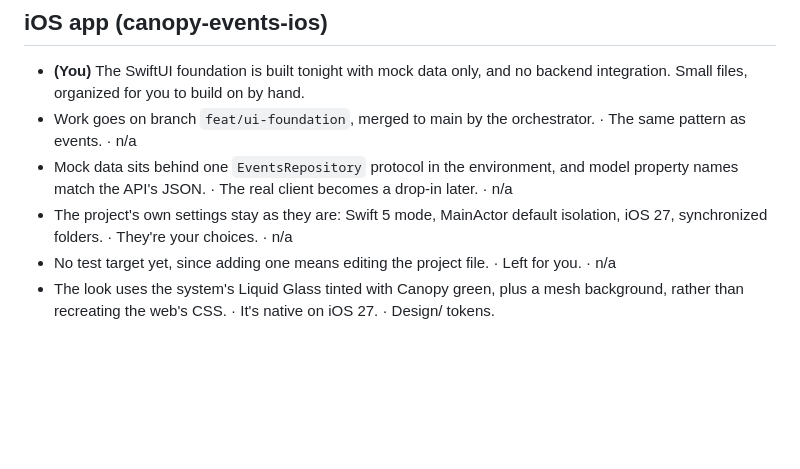
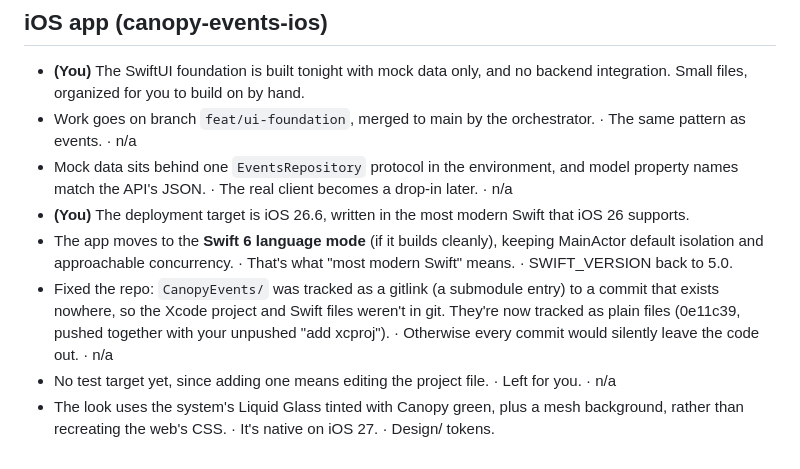
Before and after one commit to narenh/canopy-events, a Markdown page: docs/decision-log.md, the part around the change. Drawn GitHub-style; blank space fills up the shorter version.

Commit message:
Decision log: iOS 26, Swift 6 mode, the gitlink fix
Co-Authored-By: Claude Opus 5.5 <noreply@anthropic.com>

```diff
--- a/docs/decision-log.md
+++ b/docs/decision-log.md
@@ -112,9 +112,16 @@ Format: decision · why · how to reverse.
 - Mock data sits behind one `EventsRepository` protocol in the
   environment, and model property names match the API's JSON. · The
   real client becomes a drop-in later. · n/a
-- The project's own settings stay as they are: Swift 5 mode, MainActor
-  default isolation, iOS 27, synchronized folders. · They're your
-  choices. · n/a
+- **(You)** The deployment target is iOS 26.6, written in the most
+  modern Swift that iOS 26 supports.
+- The app moves to the **Swift 6 language mode** (if it builds cleanly),
+  keeping MainActor default isolation and approachable concurrency. ·
+  That's what "most modern Swift" means. · SWIFT_VERSION back to 5.0.
+- Fixed the repo: `CanopyEvents/` was tracked as a gitlink (a submodule
+  entry) to a commit that exists nowhere, so the Xcode project and Swift
+  files weren't in git. They're now tracked as plain files (0e11c39,
+  pushed together with your unpushed "add xcproj"). · Otherwise every
+  commit would silently leave the code out. · n/a
 - No test target yet, since adding one means editing the project file.
   · Left for you. · n/a
 - The look uses the system's Liquid Glass tinted with Canopy green, plus
```
